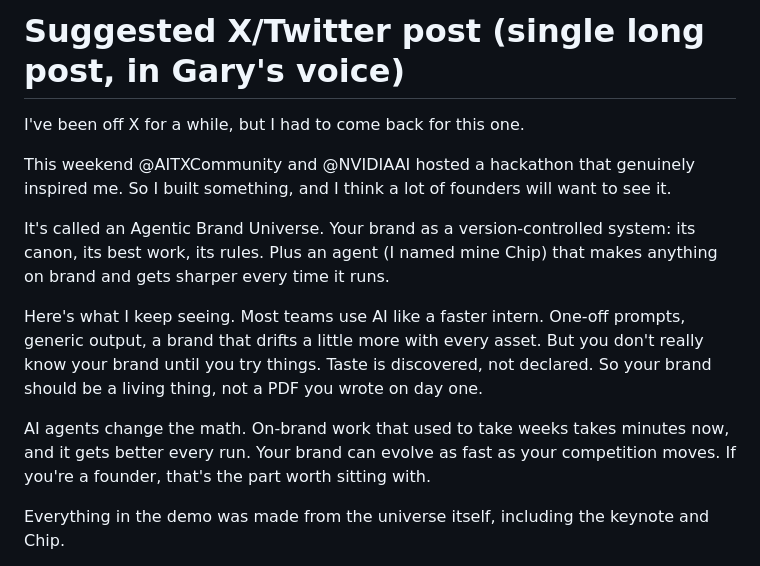
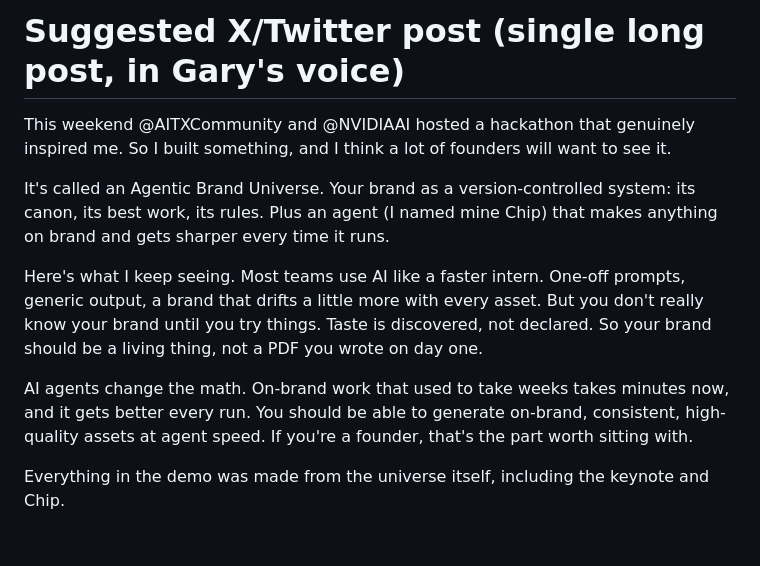
Before and after one commit to garysheng/aitx, a Markdown page: hackathon/SUBMISSION.md, the part around the change. GitHub-like rendering; blank space fills up the shorter version.

Commit message:
submission: tighten X post (drop off-X opener; assets at agent speed)

```diff
--- a/hackathon/SUBMISSION.md
+++ b/hackathon/SUBMISSION.md
@@ -89,15 +89,13 @@ Everything in the demo was generated from the AITX brand universe itself — inc
 
 # Suggested X/Twitter post (single long post, in Gary's voice)
 
-I've been off X for a while, but I had to come back for this one.
-
 This weekend @AITXCommunity and @NVIDIAAI hosted a hackathon that genuinely inspired me. So I built something, and I think a lot of founders will want to see it.
 
 It's called an Agentic Brand Universe. Your brand as a version-controlled system: its canon, its best work, its rules. Plus an agent (I named mine Chip) that makes anything on brand and gets sharper every time it runs.
 
 Here's what I keep seeing. Most teams use AI like a faster intern. One-off prompts, generic output, a brand that drifts a little more with every asset. But you don't really know your brand until you try things. Taste is discovered, not declared. So your brand should be a living thing, not a PDF you wrote on day one.
 
-AI agents change the math. On-brand work that used to take weeks takes minutes now, and it gets better every run. Your brand can evolve as fast as your competition moves. If you're a founder, that's the part worth sitting with.
+AI agents change the math. On-brand work that used to take weeks takes minutes now, and it gets better every run. You should be able to generate on-brand, consistent, high-quality assets at agent speed. If you're a founder, that's the part worth sitting with.
 
 Everything in the demo was made from the universe itself, including the keynote and Chip.
 
```
